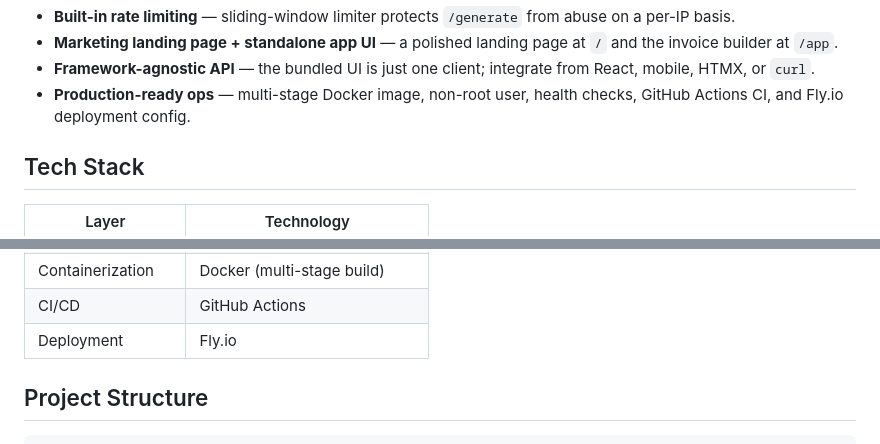
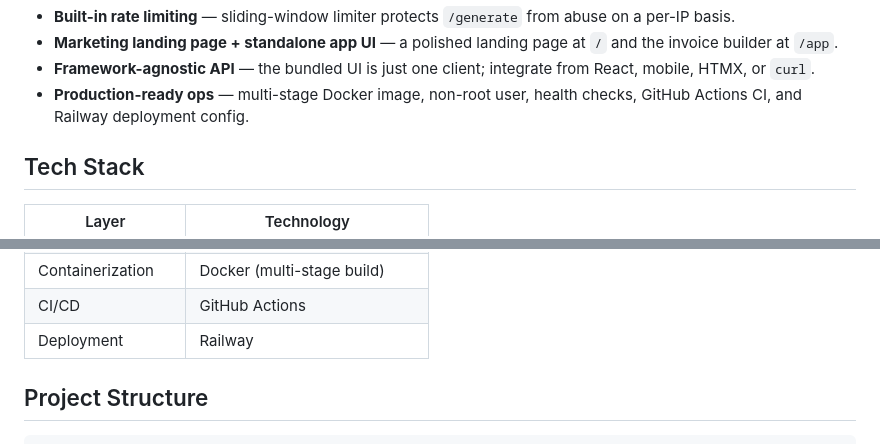
Before and after one commit to dionicio-damiani/ledgerly, a Markdown page: README.md, 2 parts joined by grey strips. Drawn GitHub-style.

Commit message:
Actualiza el README con nueva información

```diff
--- a/README.md
+++ b/README.md
@@ -31,7 +31,7 @@ Ledgerly turns a few details about a job — who it's for, what was done, how mu
 - **Built-in rate limiting** — sliding-window limiter protects `/generate` from abuse on a per-IP basis.
 - **Marketing landing page + standalone app UI** — a polished landing page at `/` and the invoice builder at `/app`.
 - **Framework-agnostic API** — the bundled UI is just one client; integrate from React, mobile, HTMX, or `curl`.
-- **Production-ready ops** — multi-stage Docker image, non-root user, health checks, GitHub Actions CI, and Fly.io deployment config.
+- **Production-ready ops** — multi-stage Docker image, non-root user, health checks, GitHub Actions CI, and Railway deployment config.
 
 ## Tech Stack
 
@@ -47,7 +47,7 @@ Ledgerly turns a few details about a job — who it's for, what was done, how mu
 | Linting / formatting | ruff |
 | Containerization | Docker (multi-stage build) |
 | CI/CD | GitHub Actions |
-| Deployment | Fly.io |
+| Deployment | Railway |
 
 ## Project Structure
 
```
